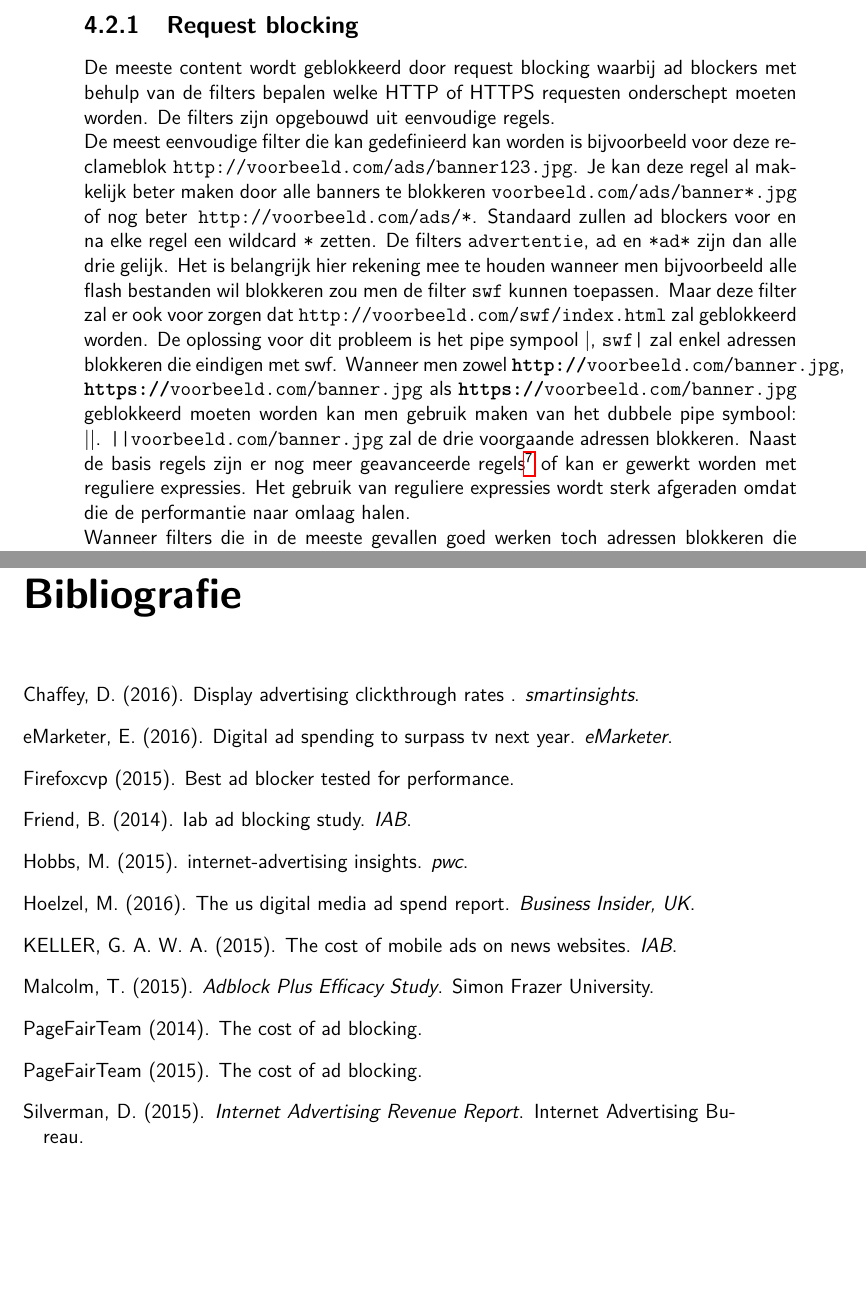
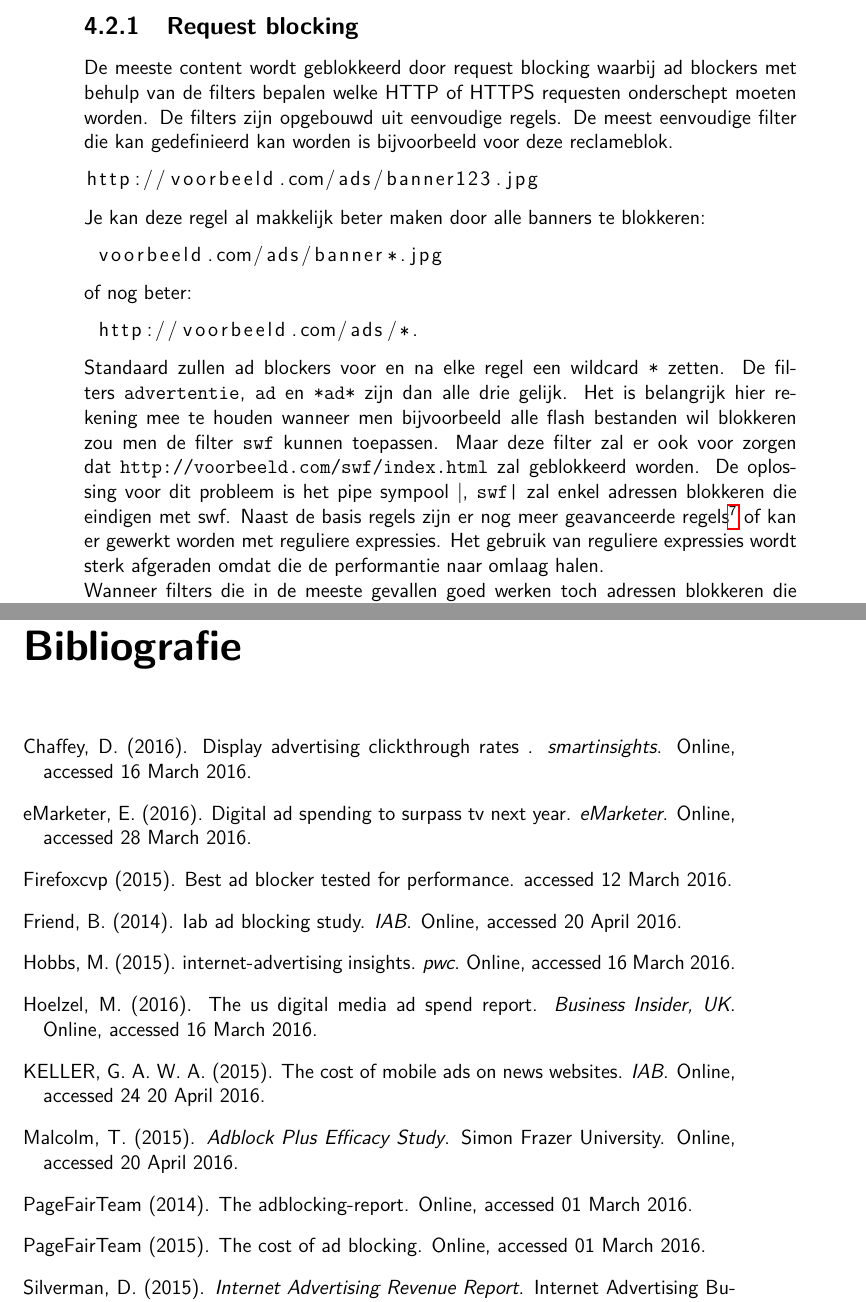
Before and after one commit to timvr01/Bachelorproef, a LaTeX document (draft/bachelorproef.tex, which reads draft/tin-bachproef.bib): two parts of pages 19 and 42 of 44, joined at a grey line, cut so that both start at the same text, the shorter picture padded with empty space. The pictures show the PDF file draft/bachelorproef.pdf that the author committed with the source.

Commit message:
Herstructureren + 9.1k woorden

```diff
--- a/draft/bachelorproef.tex
+++ b/draft/bachelorproef.tex
@@ -391,9 +391,22 @@ Ad blockers zoals AdBlock en Adblock Plus hebben op zichzelf geen functionalitei
 
 \subsection{Request blocking}
 \label{sec:Request blocking}
-De meeste content wordt geblokkeerd door request blocking waarbij ad blockers met behulp van de filters bepalen welke HTTP of HTTPS requesten onderschept moeten worden. De filters zijn opgebouwd uit eenvoudige regels.
-\\
-De meest eenvoudige filter die kan gedefinieerd kan worden is bijvoorbeeld voor deze reclameblok \texttt{http://voorbeeld.com/ads/banner123.jpg}. Je kan deze regel al makkelijk beter maken door alle banners te blokkeren \texttt{voorbeeld.com/ads/banner*.jpg} of nog beter\texttt{ http://voorbeeld.com/ads/*}. Standaard zullen ad blockers voor en na elke regel een wildcard \texttt{*} zetten. De filters \texttt{advertentie}, \texttt{ad} en \texttt{*ad*} zijn dan alle drie gelijk. Het is belangrijk hier rekening mee te houden wanneer men bijvoorbeeld alle flash bestanden wil blokkeren zou men de filter \texttt{swf} kunnen toepassen. Maar deze filter zal er ook voor zorgen dat \texttt{http://voorbeeld.com/swf/index.html} zal geblokkeerd worden. De oplossing voor dit probleem is het pipe sympool |, \texttt{swf|} zal enkel adressen blokkeren die eindigen met swf. Wanneer men zowel \texttt{\textbf{http://}voorbeeld.com/banner.jpg}, \texttt{\textbf{https://}voorbeeld.com/banner.jpg} als \texttt{\textbf{https://}voorbeeld.com/banner.jpg} geblokkeerd moeten worden kan men gebruik maken van het dubbele pipe symbool: ||. \texttt{||voorbeeld.com/banner.jpg} zal de drie voorgaande adressen blokkeren.
+De meeste content wordt geblokkeerd door request blocking waarbij ad blockers met behulp van de filters bepalen welke HTTP of HTTPS requesten onderschept moeten worden. De filters zijn opgebouwd uit eenvoudige regels. De meest eenvoudige filter die kan gedefinieerd kan worden is bijvoorbeeld voor deze reclameblok.
+\lstset{language=Html,tabsize=2}
+\begin{lstlisting}
+http://voorbeeld.com/ads/banner123.jpg
+\end{lstlisting}
+Je kan deze regel al makkelijk beter maken door alle banners te blokkeren:
+\lstset{language=Html,tabsize=2}
+\begin{lstlisting}
+ voorbeeld.com/ads/banner*.jpg
+\end{lstlisting}
+ of nog beter:
+\lstset{language=Html,tabsize=2}
+\begin{lstlisting}
+ http://voorbeeld.com/ads/*.
+\end{lstlisting}
+Standaard zullen ad blockers voor en na elke regel een wildcard \texttt{*} zetten. De filters \texttt{advertentie}, \texttt{ad} en \texttt{*ad*} zijn dan alle drie gelijk. Het is belangrijk hier rekening mee te houden wanneer men bijvoorbeeld alle flash bestanden wil blokkeren zou men de filter \texttt{swf} kunnen toepassen. Maar deze filter zal er ook voor zorgen dat \texttt{http://voorbeeld.com/swf/index.html} zal geblokkeerd worden. De oplossing voor dit probleem is het pipe sympool |, \texttt{swf|} zal enkel adressen blokkeren die eindigen met swf.
 Naast de basis regels zijn er nog meer geavanceerde regels\footnote{\url{https://adblockplus.org/en/filters}} of kan er gewerkt worden met reguliere expressies. Het gebruik van reguliere expressies wordt sterk afgeraden omdat die de performantie naar omlaag halen.
 \\
 Wanneer filters die in de meeste gevallen goed werken toch adressen blokkeren die niet zouden mogen geblokkeerd worden dan kunnen uitzonderingen gebruikt worden. Als de filter \texttt{adv} gebruikt wordt en \texttt{http://voorbeeld.com/advice.html} mag niet geblokkeerd worden dan kan men als uitzondering \texttt{@@advice} gebruiken. Uitzonderingsregels verschillen voor de rest niet van de filter regels en kunnen dus op dezelfde manier samengesteld worden.
--- a/draft/tin-bachproef.bib
+++ b/draft/tin-bachproef.bib
@@ -37,4 +13,3 @@
 	year={2016}
 }
 
-@online{PerformanceAB,
@@ -45,7 +21,9 @@
+	note = { accessed 12 March 2016},
   urldate = {2016-23-03}
 }
 
 @article{PageFair2015,
 	author={PageFairTeam},
 	title={The cost of ad blocking},
+	note     = {Online, accessed 01 March 2016},
 	year={2015},
@@ -54,33 +32,40 @@
 }
 @article{PageFair2014,
 	author={PageFairTeam},
-	title={The cost of ad blocking},
+	title={The adblocking-report},
 	year={2014},
-	url={https://blog.pagefair.com/2014/adblocking-report/},
+	note = {Online, accessed 01 March 2016},
+	howpublished = {\url{https://blog.pagefair.com/2014/adblocking-report/}},
 
 }
+
 @article{Chaffey2016,
   author = {Chaffey, Dave},
   journal = {smartinsights},
+	note     = {Online, accessed 16 March 2016},
   title = {{Display advertising clickthrough rates
 }},
   year = {2016}
+
 }
 @book{Silverman2015,
  author = {Silverman, David},
  title = {Internet Advertising Revenue Report},
+note     = {Online, accessed 16 March 2016},
  year = {2015},
  publisher = {Internet Advertising Bureau},
 }
 @article{BI-Insider2016,
   author = {Hoelzel, Mark},
   journal = {Business Insider, UK},
+	note     = {Online, accessed 16 March 2016},
   title = {The us digital media ad spend report},
   year = {2016}
 }
 @article{EMarketer2016,
   author = {eMarketer, E},
   journal = {eMarketer},
+	note     = {Online, accessed 28 March 2016},
   title = {Digital Ad Spending to Surpass TV Next Year
 },
   year = {2016}
@@ -88,6 +73,7 @@
 @article{pwc2015,
   author = {Hobbs,Matthew},
   journal = {pwc},
+	note     = {Online, accessed 16 March 2016},
   title = {internet-advertising insights
 },
   year = {2015}
@@ -95,6 +81,7 @@
 @article{IAB2014,
   author = {Friend,B},
   journal = {IAB},
+	note     = {Online, accessed 20 April 2016},
   title = {IAB Ad Blocking Study
 },
   year = {2014}
@@ -103,6 +90,7 @@
  author = {Malcolm, Toms},
  title = {Adblock Plus Efficacy Study},
  year = {2015},
+ note     = {Online, accessed 20 April 2016},
  publisher = {Simon Frazer University},
 }
 @article{nytimes2015,
@@ -110,5 +98,6 @@
   journal = {IAB},
   title = {The Cost of Mobile Ads on News Websites
 },
+note     = {Online, accessed 24 20 April 2016},
   year = {2015}
 }
```
Also changed, not shown: bachelorproef.pdf, draft/bachelorproef.bbl, draft/bachelorproef.pdf, draft/img/Ad block usage profile.png (added), draft/bachelorproef.tex (18 more changed lines), draft/tin-bachproef.bib (29 more changed lines), 4 other files.
